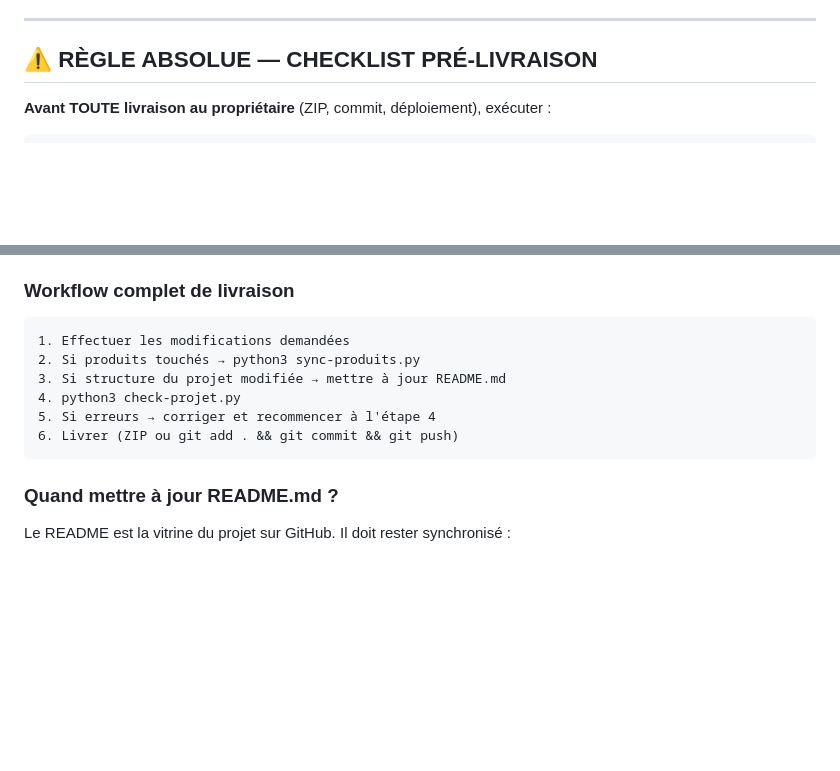
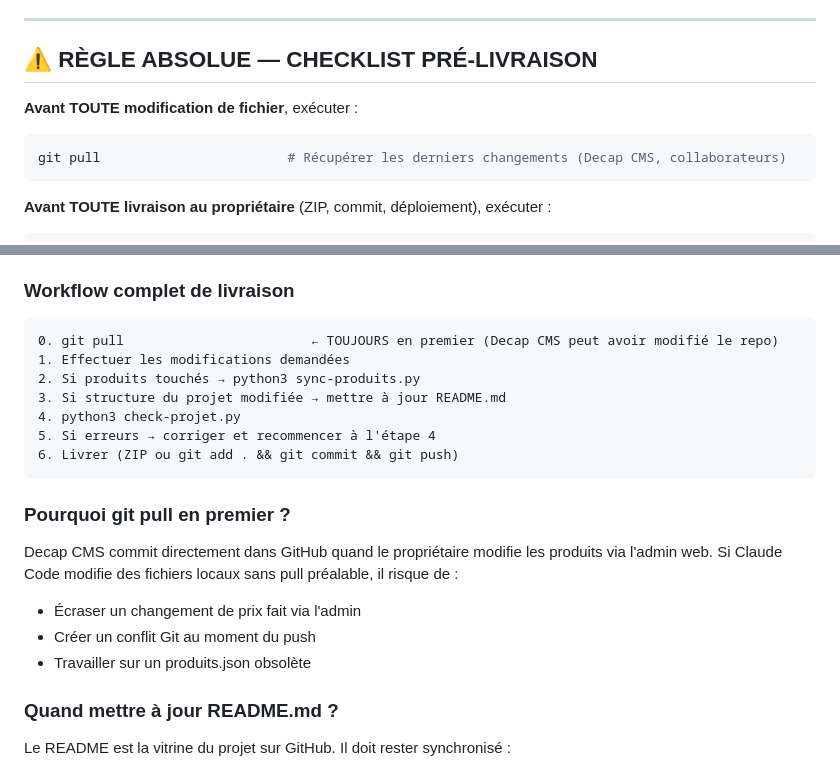
Before and after one commit to m-a-fr/le-dattier, a Markdown page: CLAUDE.md, 2 parts joined by grey strips. Rendered like a GitHub page; blank space fills up the shorter version.

````diff
--- a/CLAUDE.md
+++ b/CLAUDE.md
@@ -6,6 +6,12 @@
 ---
 
 ## ⚠️ RÈGLE ABSOLUE — CHECKLIST PRÉ-LIVRAISON
+
+**Avant TOUTE modification de fichier**, exécuter :
+
+```bash
+git pull                        # Récupérer les derniers changements (Decap CMS, collaborateurs)
+```
 
 **Avant TOUTE livraison au propriétaire** (ZIP, commit, déploiement), exécuter :
 
@@ -51,6 +57,7 @@ ne demande pas de vérification. Même si la modification ne touche pas les prod
 ### Workflow complet de livraison
 
 ```
+0. git pull                        ← TOUJOURS en premier (Decap CMS peut avoir modifié le repo)
 1. Effectuer les modifications demandées
 2. Si produits touchés → python3 sync-produits.py
 3. Si structure du projet modifiée → mettre à jour README.md
@@ -58,6 +65,15 @@ ne demande pas de vérification. Même si la modification ne touche pas les prod
 5. Si erreurs → corriger et recommencer à l'étape 4
 6. Livrer (ZIP ou git add . && git commit && git push)
 ```
+
+### Pourquoi git pull en premier ?
+
+Decap CMS commit directement dans GitHub quand le propriétaire modifie
+les produits via l'admin web. Si Claude Code modifie des fichiers locaux
+sans pull préalable, il risque de :
+- Écraser un changement de prix fait via l'admin
+- Créer un conflit Git au moment du push
+- Travailler sur un produits.json obsolète
 
 ### Quand mettre à jour README.md ?
 
````
Also changed, not shown: HISTORIQUE.md (+1 -0 lines), README.md (+1 -0 lines).
